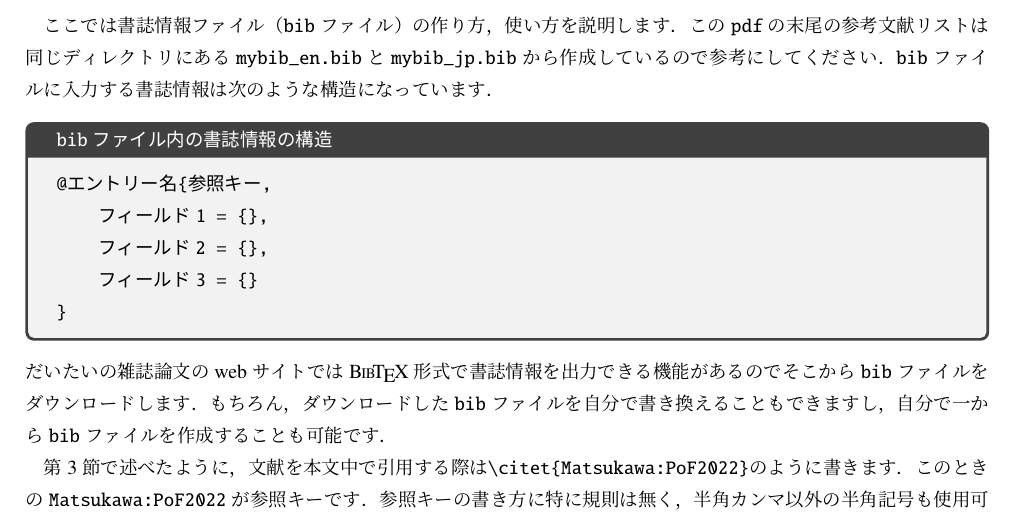
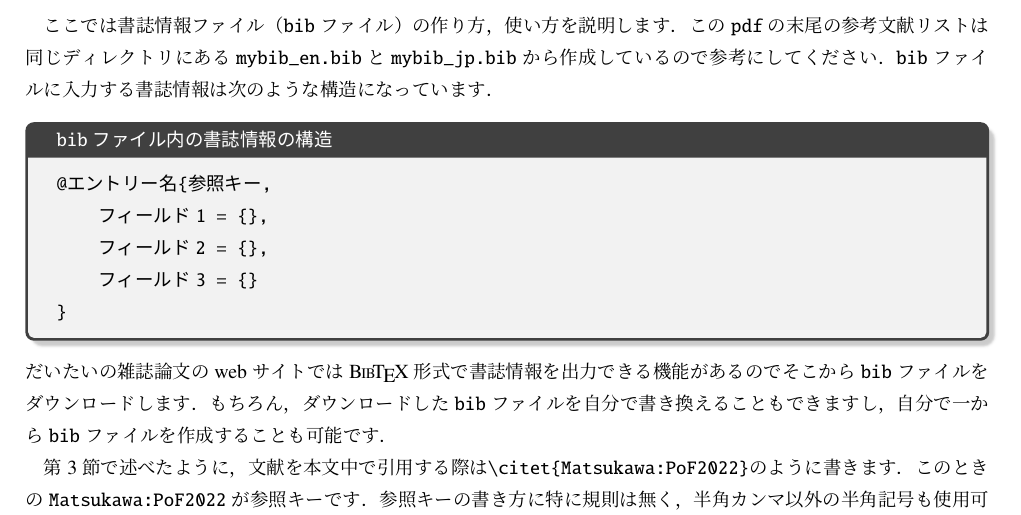
Before and after one commit to Yuki-MATSUKAWA/JSME-bst, a LaTeX document (JSME-template2.tex): part of page 10 of 33, cut so that both start at the same text. Compiled offline with upLaTeX and dvipdfmx.

Commit message:
微修正

```diff
--- a/JSME-template2.tex
+++ b/JSME-template2.tex
@@ -374,7 +374,7 @@ turbulent flow \citep{Reynolds:PhilTransRoySoc1883}.
 ここでは書誌情報ファイル（\texttt{bib}ファイル）の作り方，使い方を説明します．
 この\verb|pdf|の末尾の参考文献リストは同じディレクトリにある\verb|mybib_en.bib|と\verb|mybib_jp.bib|から作成しているので参考にしてください．
 \verb|bib|ファイルに入力する書誌情報は次のような構造になっています．
-\begin{tcolorbox}[enhanced, title=\textgt{\texttt{bib}ファイル内の書誌情報の構造}]
+\begin{tcolorbox}[enhanced, title=\textgt{\texttt{bib}ファイル内の書誌情報の構造}, drop fuzzy shadow]
 \begin{verbatim}
 @エントリー名{参照キー,
     フィールド1 = {},
```
Also changed, not shown: JSME-template2.pdf.
